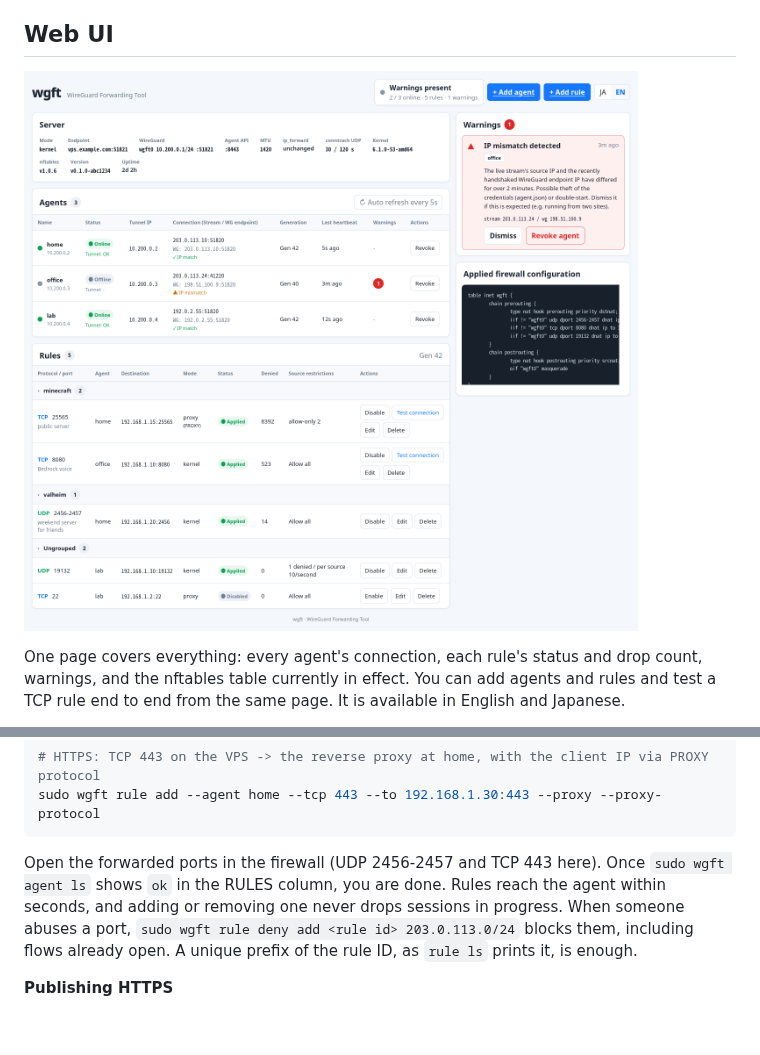
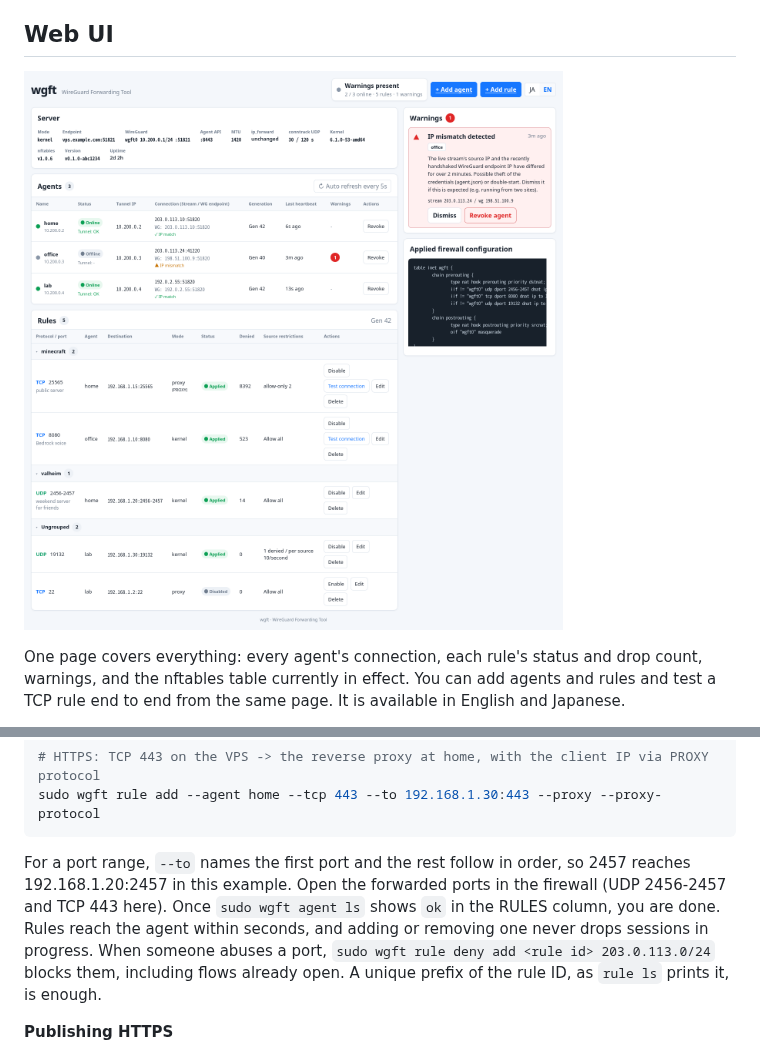
Before and after one commit to rahanahu/wgft, a Markdown page: README.md, 2 parts joined by grey strips. GitHub-like rendering; pictures changed too: docs/images/dashboard.png; blank space fills up the shorter version.

````diff
--- a/README.md
+++ b/README.md
@@ -195,7 +195,7 @@ sudo wgft rule add --agent home --udp 2456-2457 --to 192.168.1.20:2456 --group g
 sudo wgft rule add --agent home --tcp 443 --to 192.168.1.30:443 --proxy --proxy-protocol
 ```
 
-Open the forwarded ports in the firewall (UDP 2456-2457 and TCP 443 here). Once `sudo wgft agent ls` shows `ok` in the RULES column, you are done. Rules reach the agent within seconds, and adding or removing one never drops sessions in progress. When someone abuses a port, `sudo wgft rule deny add <rule id> 203.0.113.0/24` blocks them, including flows already open. A unique prefix of the rule ID, as `rule ls` prints it, is enough.
+For a port range, `--to` names the first port and the rest follow in order, so 2457 reaches 192.168.1.20:2457 in this example. Open the forwarded ports in the firewall (UDP 2456-2457 and TCP 443 here). Once `sudo wgft agent ls` shows `ok` in the RULES column, you are done. Rules reach the agent within seconds, and adding or removing one never drops sessions in progress. When someone abuses a port, `sudo wgft rule deny add <rule id> 203.0.113.0/24` blocks them, including flows already open. A unique prefix of the rule ID, as `rule ls` prints it, is enough.
 
 **Publishing HTTPS**
 
````
Also changed, not shown: CLAUDE.md (+1 -1 lines), README.ja.md (+1 -1 lines), docs/images/dashboard.ja.png, 9 other files.
